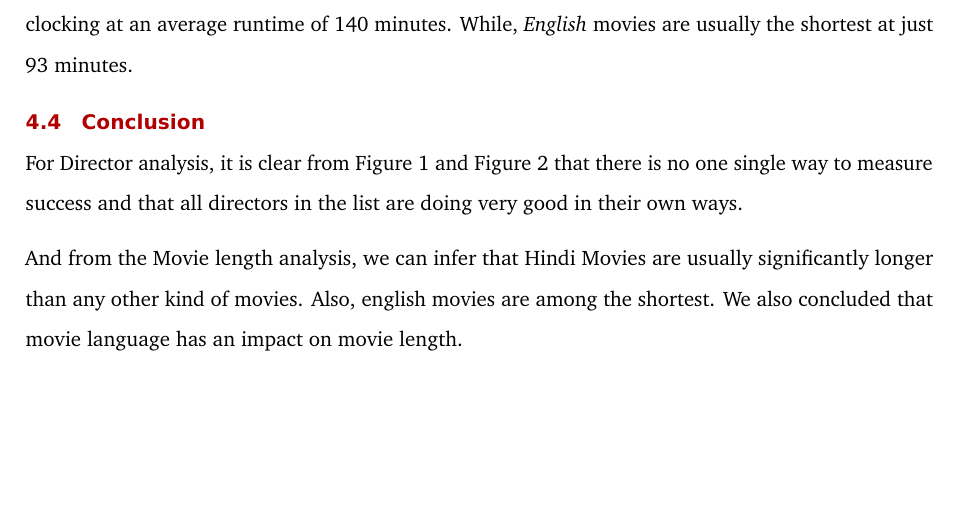
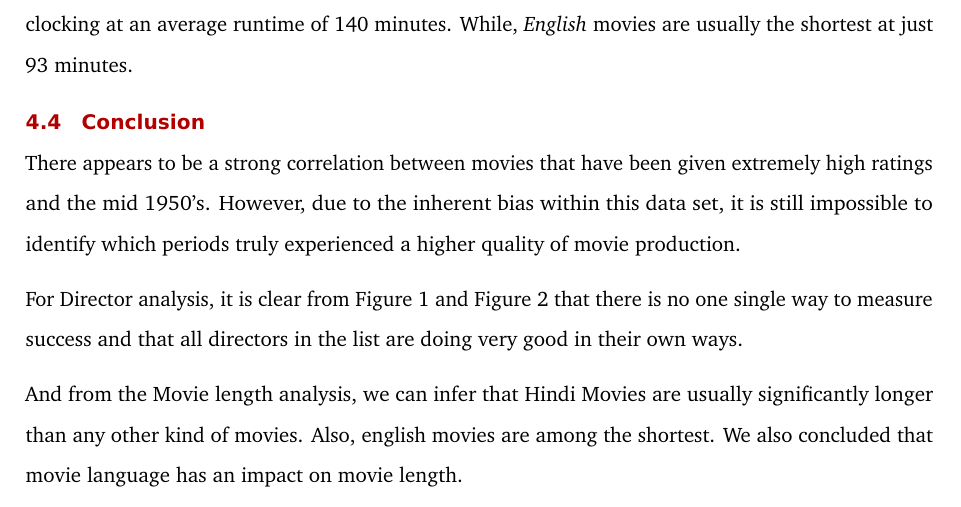
Before and after one commit to wnguyen007/Assignment-4-Group-4, a LaTeX document (Report.tex): part of page 22 of 23, cut so that both start at the same text, the shorter picture padded with empty space. Compiled offline with pdfLaTeX.

Commit message:
Updated the conclusion to include section 1

```diff
--- a/Report.tex
+++ b/Report.tex
@@ -872,6 +872,8 @@ From the plot above, we can infer that \emph{Hindi} movies are usually much long
 \hypertarget{conclusion-1}{%
 \subsection{Conclusion}\label{conclusion-1}}
 
+There appears to be a strong correlation between movies that have been given extremely high ratings and the mid 1950's. However, due to the inherent bias within this data set, it is still impossible to identify which periods truly experienced a higher quality of movie production.
+
 For Director analysis, it is clear from Figure 1 and Figure 2 that there is no one single way to measure success and that all directors in the list are doing very good in their own ways.
 
 And from the Movie length analysis, we can infer that Hindi Movies are usually significantly longer than any other kind of movies. Also, english movies are among the shortest. We also concluded that movie language has an impact on movie length.
```
Also changed, not shown: 3 other files.
